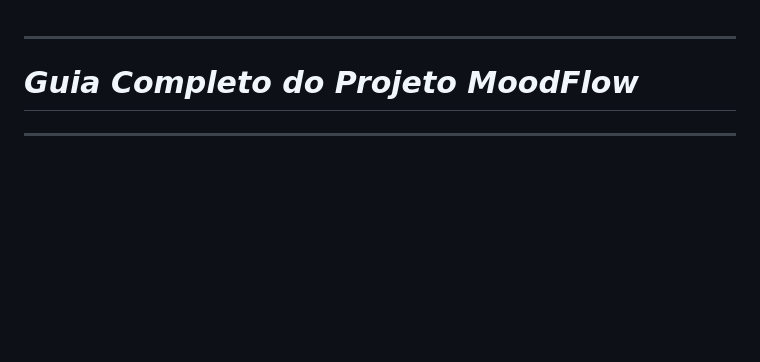
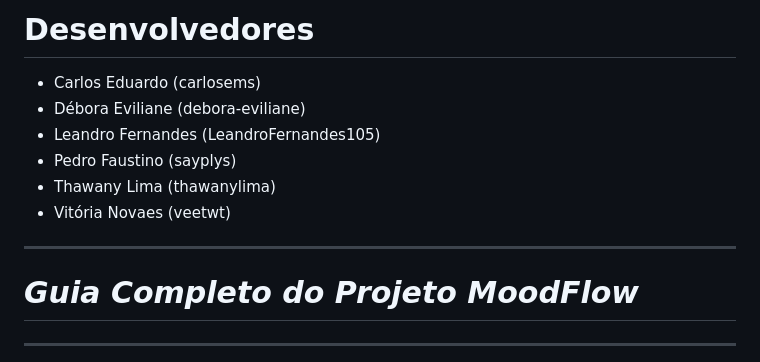
Before and after one commit to debora-evilaine/mood-app, a Markdown page: README.md, the part around the change. Rendered like a GitHub page; blank space fills up the shorter version.

Commit message:
Add developers list to README
Added a list of developers to the README file.

```diff
--- a/README.md
+++ b/README.md
@@ -1,3 +1,11 @@
+# Desenvolvedores
+
+- Carlos Eduardo (carlosems)
+- Débora Eviliane (debora-eviliane)
+- Leandro Fernandes (LeandroFernandes105)
+- Pedro Faustino (sayplys)
+- Thawany Lima (thawanylima)
+- Vitória Novaes (veetwt)
 
 -----
 
```
